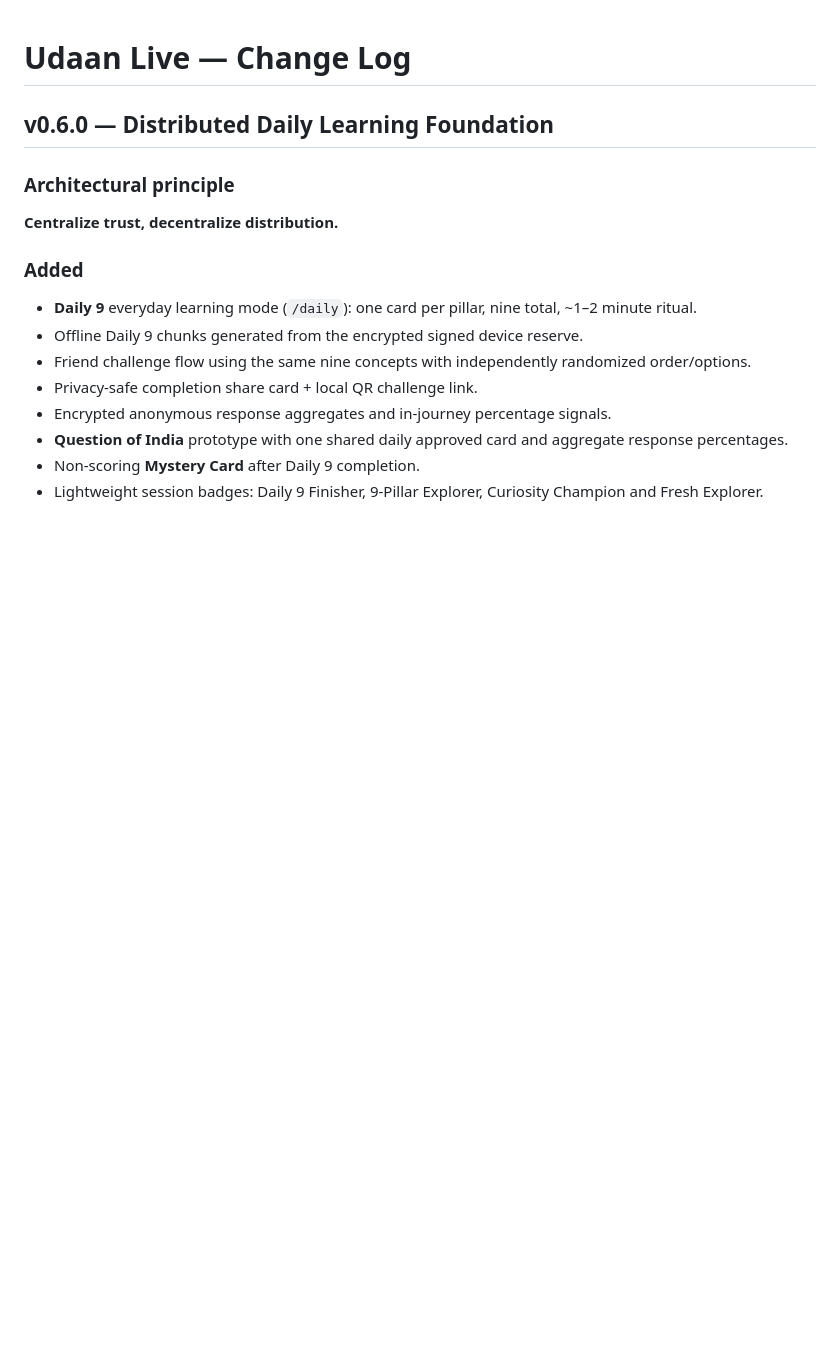
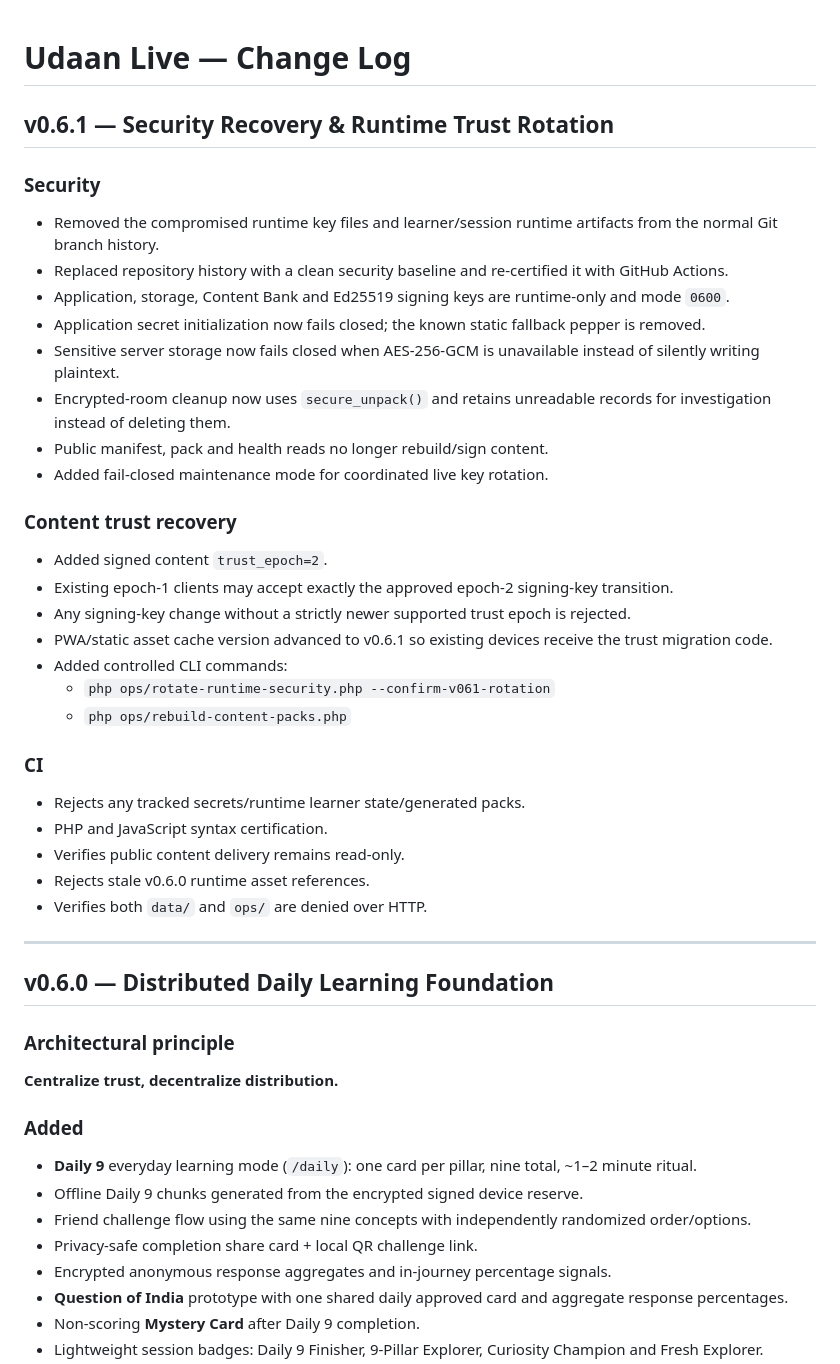
Before and after one commit to indigiti/udaan, a Markdown page: CHANGELOG.md, the part around the change. Drawn GitHub-style; blank space fills up the shorter version.

Commit message:
docs: record v0.6.1 security recovery release

```diff
--- a/CHANGELOG.md
+++ b/CHANGELOG.md
@@ -1,4 +1,37 @@
 # Udaan Live — Change Log
+
+## v0.6.1 — Security Recovery & Runtime Trust Rotation
+
+### Security
+
+- Removed the compromised runtime key files and learner/session runtime artifacts from the normal Git branch history.
+- Replaced repository history with a clean security baseline and re-certified it with GitHub Actions.
+- Application, storage, Content Bank and Ed25519 signing keys are runtime-only and mode `0600`.
+- Application secret initialization now fails closed; the known static fallback pepper is removed.
+- Sensitive server storage now fails closed when AES-256-GCM is unavailable instead of silently writing plaintext.
+- Encrypted-room cleanup now uses `secure_unpack()` and retains unreadable records for investigation instead of deleting them.
+- Public manifest, pack and health reads no longer rebuild/sign content.
+- Added fail-closed maintenance mode for coordinated live key rotation.
+
+### Content trust recovery
+
+- Added signed content `trust_epoch=2`.
+- Existing epoch-1 clients may accept exactly the approved epoch-2 signing-key transition.
+- Any signing-key change without a strictly newer supported trust epoch is rejected.
+- PWA/static asset cache version advanced to v0.6.1 so existing devices receive the trust migration code.
+- Added controlled CLI commands:
+  - `php ops/rotate-runtime-security.php --confirm-v061-rotation`
+  - `php ops/rebuild-content-packs.php`
+
+### CI
+
+- Rejects any tracked secrets/runtime learner state/generated packs.
+- PHP and JavaScript syntax certification.
+- Verifies public content delivery remains read-only.
+- Rejects stale v0.6.0 runtime asset references.
+- Verifies both `data/` and `ops/` are denied over HTTP.
+
+---
 
 ## v0.6.0 — Distributed Daily Learning Foundation
 
```
